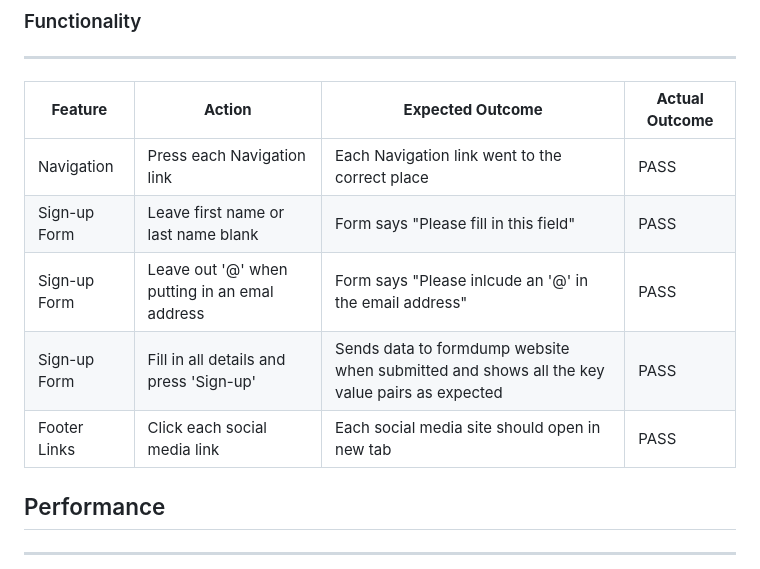
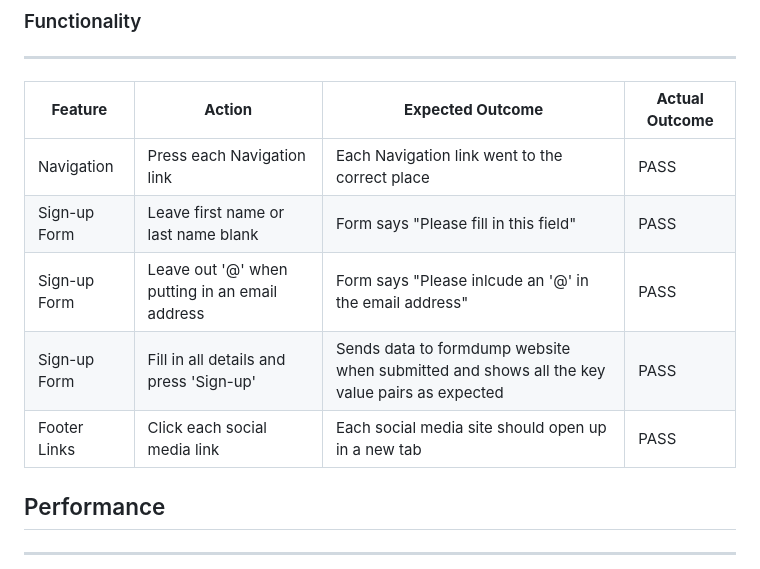
Before and after one commit to PhilipOSull/Project-One, a Markdown page: README.md, the part around the change. GitHub-like rendering.

```diff
--- a/README.md
+++ b/README.md
@@ -120,9 +120,9 @@ The WAVE WebAIM web accessibility evaluation tool was used so that the website w
 |-------------|------------|---------------------|-------------------|
 | Navigation | Press each Navigation link | Each Navigation link went to the correct place | PASS |
 | Sign-up Form | Leave first name or last name blank | Form says "Please fill in this field" | PASS |
-| Sign-up Form | Leave out '@' when putting in an emal address | Form says "Please inlcude an '@' in the email address" | PASS |
+| Sign-up Form | Leave out '@' when putting in an email address | Form says "Please inlcude an '@' in the email address" | PASS |
 | Sign-up Form | Fill in all details and press 'Sign-up' | Sends data to formdump website when submitted and shows all the key value pairs as expected | PASS |
-| Footer Links | Click each social media link | Each social media site should open in new tab | PASS |
+| Footer Links | Click each social media link | Each social media site should open up in a new tab | PASS |
 
 ## Performance
 ---
```
Also changed, not shown: 404.md (added, +3 -0 lines), assets/images/cube-404-error.png (added), 1 other file.
